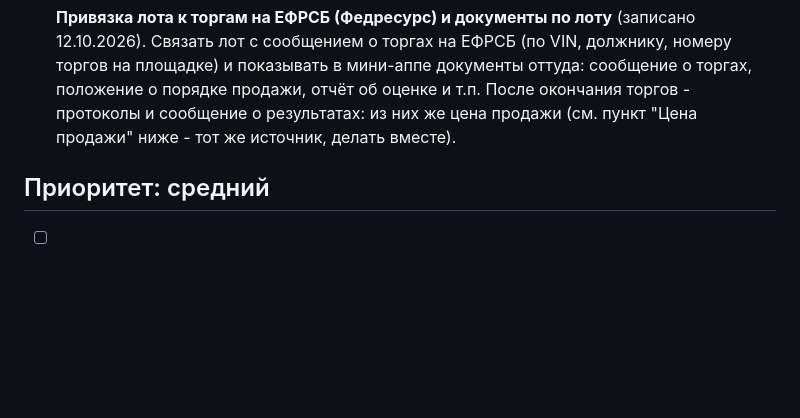
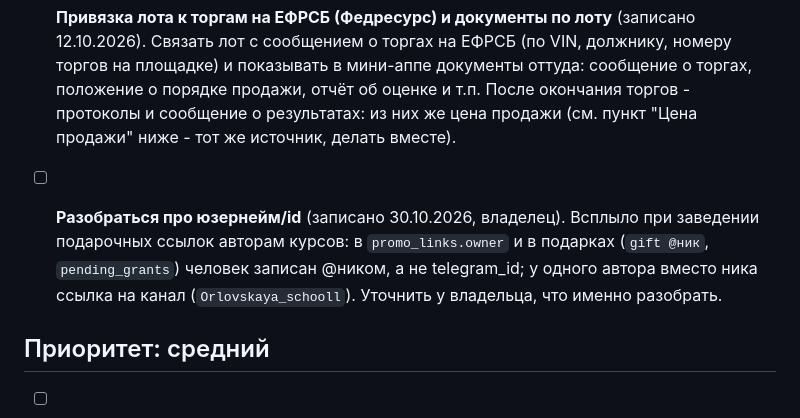
Before and after one commit to sc1msc/tradesparser, a Markdown page: TODO.md, the part around the change. GitHub-like rendering; blank space fills up the shorter version.

Commit message:
TODO: разобраться про юзернейм/id в подарках
Co-Authored-By: Claude Opus 5.5 <noreply@anthropic.com>

```diff
--- a/TODO.md
+++ b/TODO.md
@@ -64,6 +64,11 @@
   показывать в мини-аппе документы оттуда: сообщение о торгах, положение о порядке продажи,
   отчёт об оценке и т.п. После окончания торгов - протоколы и сообщение о результатах: из них
   же цена продажи (см. пункт "Цена продажи" ниже - тот же источник, делать вместе).
+
+- [ ] **Разобраться про юзернейм/id** (записано 30.10.2026, владелец). Всплыло при заведении подарочных
+  ссылок авторам курсов: в `promo_links.owner` и в подарках (`gift @ник`, `pending_grants`) человек
+  записан @ником, а не telegram_id; у одного автора вместо ника ссылка на канал (`Orlovskaya_schooll`).
+  Уточнить у владельца, что именно разобрать.
 
 ## Приоритет: средний
 
```
